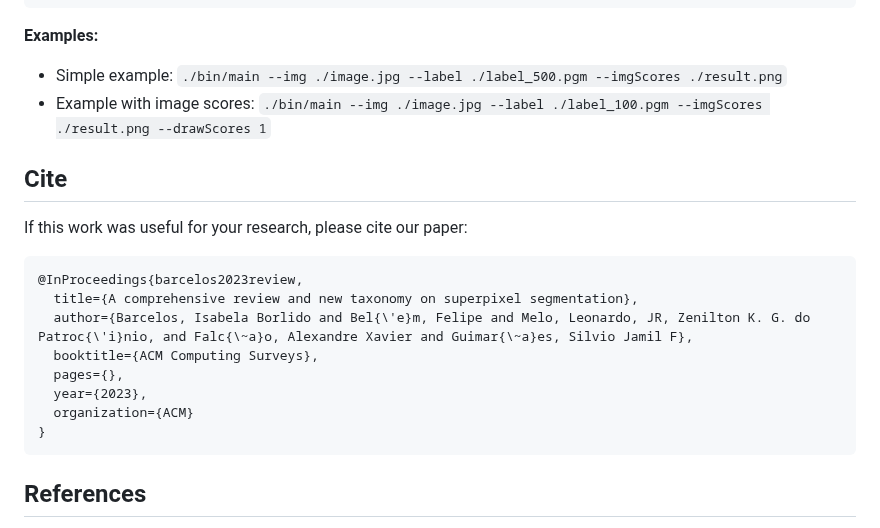
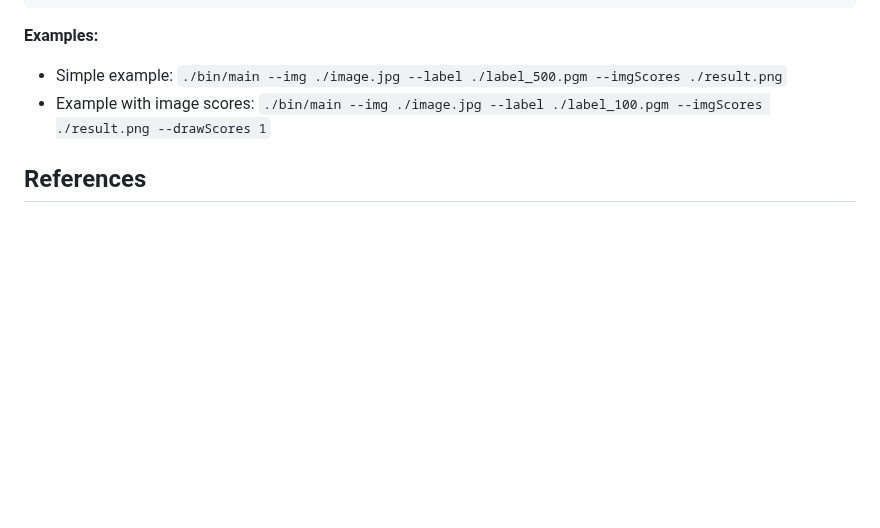
Before and after one commit to IsabelaBB/superpixel-benchmark, a Markdown page: evaluation/README.md, the part around the change. GitHub-like rendering; blank space fills up the shorter version.

````diff
--- a/evaluation/README.md
+++ b/evaluation/README.md
@@ -35,18 +35,6 @@ Options:
 - Simple example: `./bin/main --img ./image.jpg --label ./label_500.pgm --imgScores ./result.png`
 - Example with image scores: `./bin/main --img ./image.jpg --label ./label_100.pgm --imgScores ./result.png --drawScores 1`
 
-## Cite
-If this work was useful for your research, please cite our paper:
-```
-@InProceedings{barcelos2023review,
-  title={A comprehensive review and new taxonomy on superpixel segmentation},
-  author={Barcelos, Isabela Borlido and Bel{\'e}m, Felipe and Melo, Leonardo, JR, Zenilton K. G. do Patroc{\'i}nio, and Falc{\~a}o, Alexandre Xavier and Guimar{\~a}es, Silvio Jamil F},
-  booktitle={ACM Computing Surveys},
-  pages={},
-  year={2023},
-  organization={ACM}
-}
-```
 ## References
 [1] Isabela B Barcelos, Felipe De C Belém, Leonardo De M João, Alexandre X Falcão, and Guimarães Silvio JF. 2022.
 Improving color homogeneity measure in superpixel segmentation assessment. In 2022 35th SIBGRAPI Conference on
````
